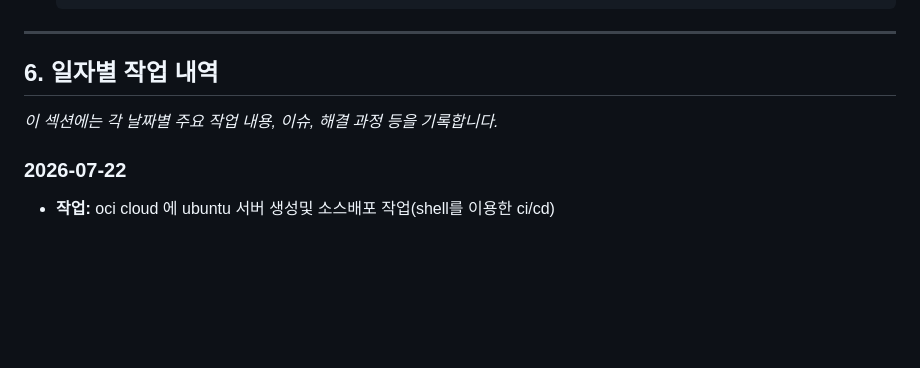
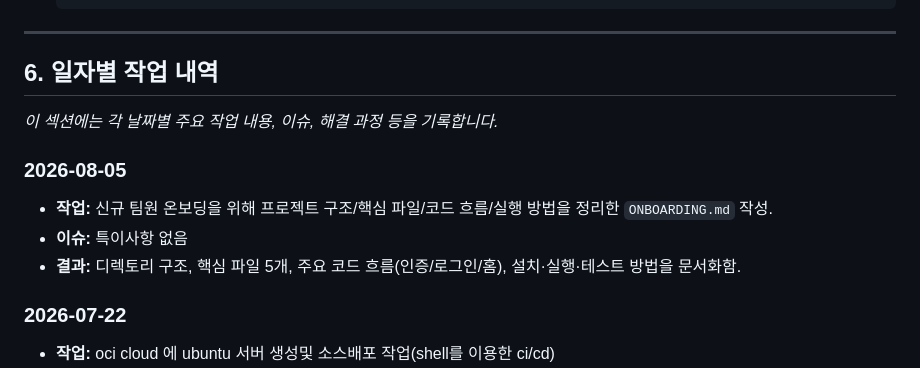
Before and after one commit to ycoplusone/flask, a Markdown page: readme.md, the part around the change. GitHub-like rendering; blank space fills up the shorter version.

```diff
--- a/readme.md
+++ b/readme.md
@@ -51,6 +51,11 @@ pip install -r requirements.txt
 ## 6. 일자별 작업 내역
 
 *이 섹션에는 각 날짜별 주요 작업 내용, 이슈, 해결 과정 등을 기록합니다.*
+### 2026-08-05
+- **작업:** 신규 팀원 온보딩을 위해 프로젝트 구조/핵심 파일/코드 흐름/실행 방법을 정리한 `ONBOARDING.md` 작성.
+- **이슈:** 특이사항 없음
+- **결과:** 디렉토리 구조, 핵심 파일 5개, 주요 코드 흐름(인증/로그인/홈), 설치·실행·테스트 방법을 문서화함.
+
 ### 2026-07-22
 - **작업:** oci cloud 에 ubuntu 서버 생성및 소스배포 작업(shell를 이용한 ci/cd)
 - **이슈:** 가상메모리 확보, python 가상화, ci/cd 스크립트 생성과 contab 등록
```
Also changed, not shown: ONBOARDING.md (added, +110 -0 lines).
